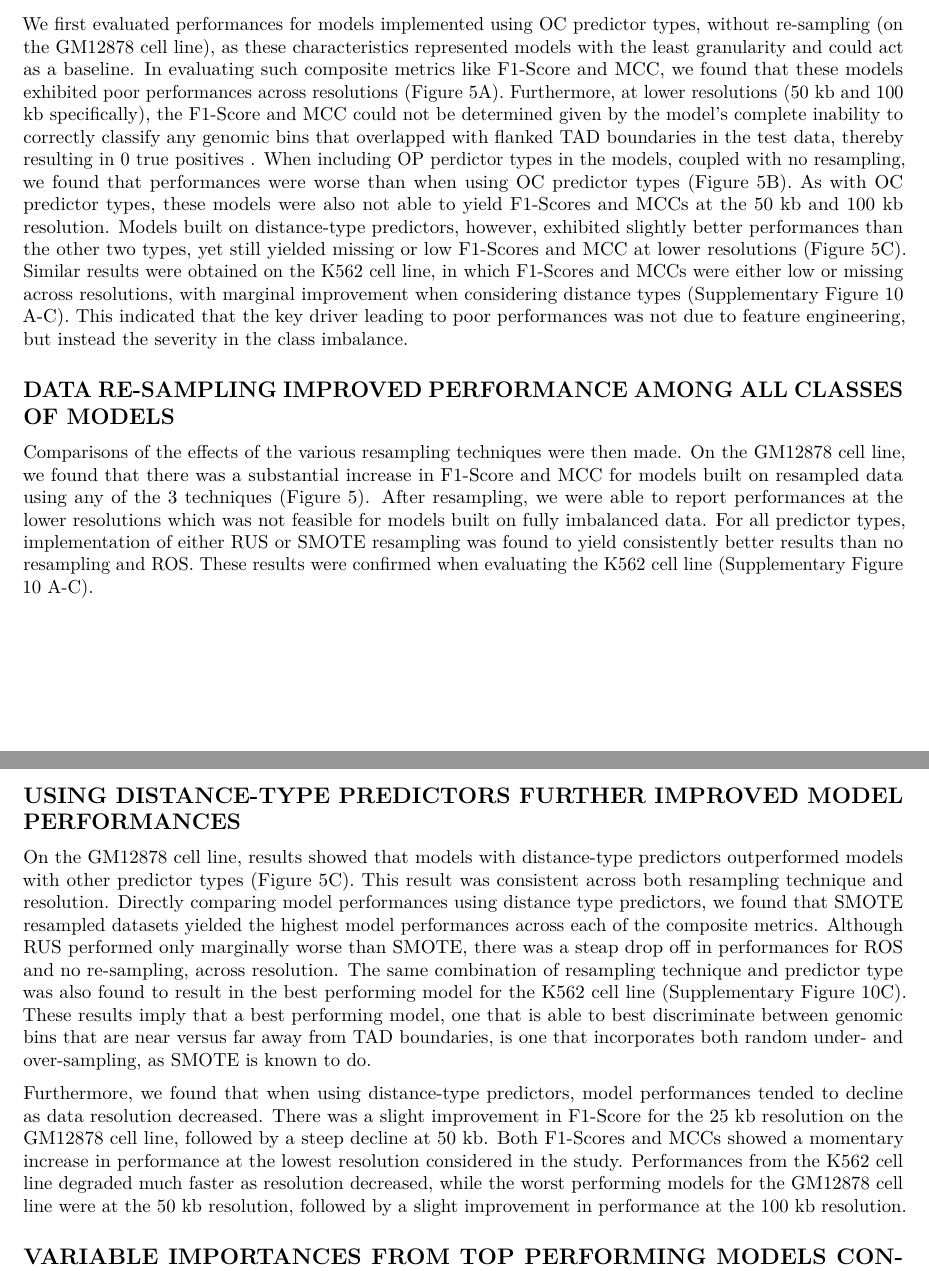
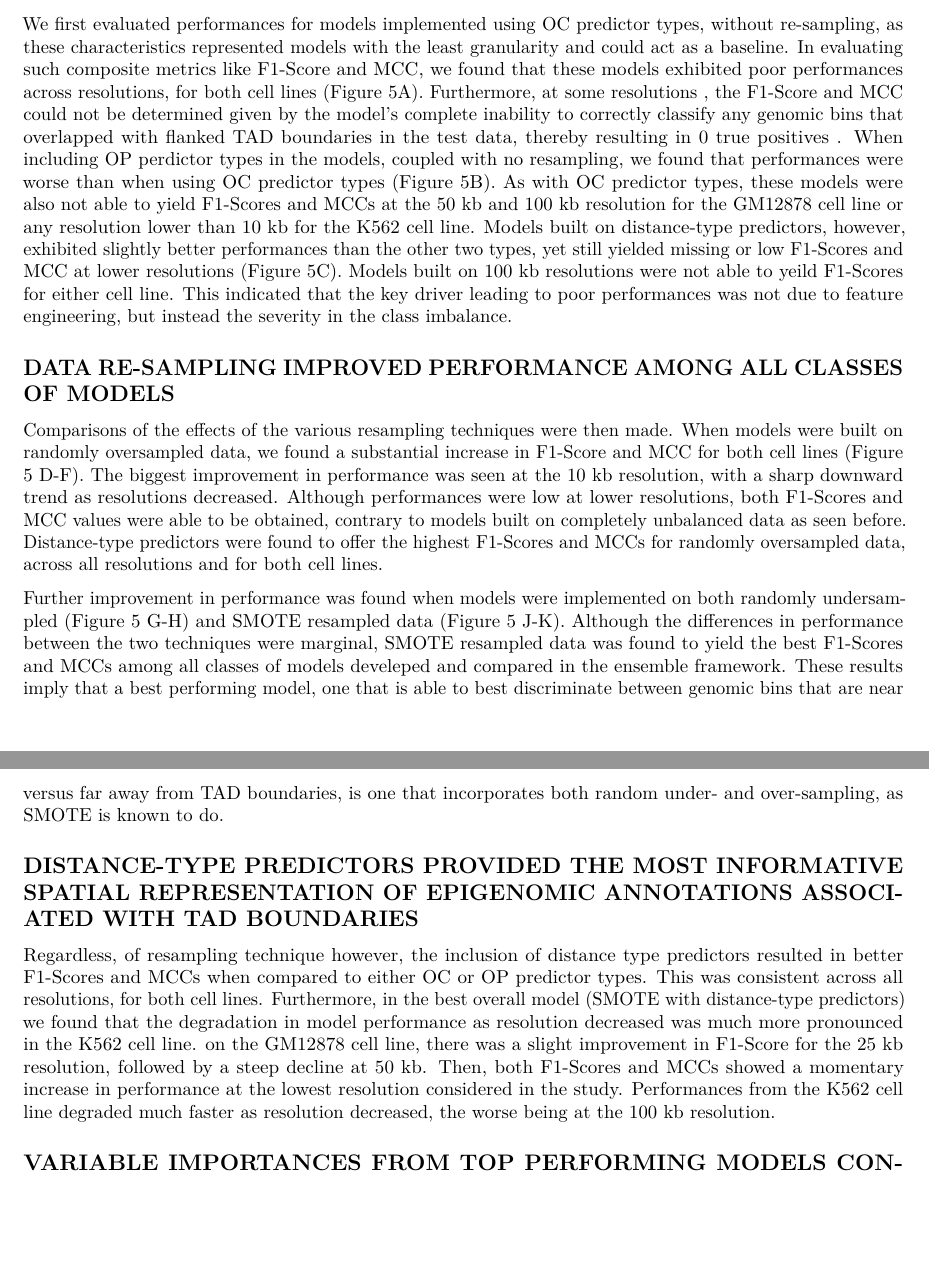
Before and after one commit to stilianoudakis/TAD_predictive_modeling, an R Markdown document (Manuscript/manuscript.Rmd): two parts of pages 6 and 7 of 9, joined at a grey line, cut so that both start at the same text, the shorter picture padded with empty space. Rendered offline with R 4.5, knitr and Pandoc, then LaTeX, with nearby package versions.

Commit message:
manuscript edits

```diff
--- a/Manuscript/manuscript.Rmd
+++ b/Manuscript/manuscript.Rmd
@@ -150,17 +150,19 @@ The high correlations among many of the genomic annotations gave precedent for t
 
 ## CLASS IMBALANCE SEVERELY IMPACTS PERFORMANCE AMONG ALL CLASSES OF MODELS
 
-We first evaluated performances for models implemented using OC predictor types, without re-sampling (on the GM12878 cell line), as these characteristics represented models with the least granularity and could act as a baseline. In evaluating such composite metrics like F1-Score and MCC, we found that these models exhibited poor performances across resolutions (Figure 5A). Furthermore, at lower resolutions (50 kb and 100 kb specifically), the F1-Score and MCC could not be determined given by the model's complete inability to correctly classify any genomic bins that overlapped with flanked TAD boundaries in the test data, thereby resulting in 0 true positives <!--, as can be seen by the missing red points-->. When including OP perdictor types in the models, coupled with no resampling, we found that performances were worse than when using OC predictor types (Figure 5B). As with OC predictor types, these models were also not able to yield F1-Scores and MCCs at the 50 kb and 100 kb resolution. Models built on distance-type predictors, however, exhibited slightly better performances than the other two types, yet still yielded missing or low F1-Scores and MCC at lower resolutions (Figure 5C). Similar results were obtained on the K562 cell line, in which F1-Scores and MCCs were either low or missing across resolutions, with marginal improvement when considering distance types (Supplementary Figure 10 A-C). This indicated that the key driver leading to poor performances was not due to feature engineering, but instead the severity in the class imbalance.
+We first evaluated performances for models implemented using OC predictor types, without re-sampling, as these characteristics represented models with the least granularity and could act as a baseline. In evaluating such composite metrics like F1-Score and MCC, we found that these models exhibited poor performances across resolutions, for both cell lines (Figure 5A). Furthermore, at some resolutions , the F1-Score and MCC could not be determined given by the model's complete inability to correctly classify any genomic bins that overlapped with flanked TAD boundaries in the test data, thereby resulting in 0 true positives <!--, as can be seen by the missing red points-->. When including OP perdictor types in the models, coupled with no resampling, we found that performances were worse than when using OC predictor types (Figure 5B). As with OC predictor types, these models were also not able to yield F1-Scores and MCCs at the 50 kb and 100 kb resolution for the GM12878 cell line or any resolution lower than 10 kb for the K562 cell line. Models built on distance-type predictors, however, exhibited slightly better performances than the other two types, yet still yielded missing or low F1-Scores and MCC at lower resolutions (Figure 5C). Models built on 100 kb resolutions were not able to yeild F1-Scores for either cell line. This indicated that the key driver leading to poor performances was not due to feature engineering, but instead the severity in the class imbalance.
+<!--Mention AUC is not good metric using supplementary table-->
+
 
 ## DATA RE-SAMPLING IMPROVED PERFORMANCE AMONG ALL CLASSES OF MODELS
 
-Comparisons of the effects of the various resampling techniques were then made. On the GM12878 cell line, we found that there was a substantial increase in F1-Score and MCC for models built on resampled data using any of the 3 techniques (Figure 5). After resampling, we were able to report performances at the lower resolutions which was not feasible for models built on fully imbalanced data. For all predictor types, implementation of either RUS or SMOTE resampling was found to yield consistently better results than no resampling and ROS. These results were confirmed when evaluating the K562 cell line (Supplementary Figure 10 A-C).
+Comparisons of the effects of the various resampling techniques were then made. When models were built on randomly oversampled data, we found a substantial increase in F1-Score and MCC for both cell lines (Figure 5 D-F). The biggest improvement in performance was seen at the 10 kb resolution, with a sharp downward trend as resolutions decreased. Although performances were low at lower resolutions, both F1-Scores and MCC values were able to be obtained, contrary to models built on completely unbalanced data as seen before. Distance-type predictors were found to offer the highest F1-Scores and MCCs for randomly oversampled data, across all resolutions and for both cell lines.
 
-## USING DISTANCE-TYPE PREDICTORS FURTHER IMPROVED MODEL PERFORMANCES
+Further improvement in performance was found when models were implemented on both randomly undersampled (Figure 5 G-H) and SMOTE resampled data (Figure 5 J-K). Although the differences in performance between the two techniques were marginal, SMOTE resampled data was found to yield the best F1-Scores and MCCs among all classes of models develeped and compared in the ensemble framework. These results imply that a best performing model, one that is able to best discriminate between genomic bins that are near versus far away from TAD boundaries, is one that incorporates both random under- and over-sampling, as SMOTE is known to do.
 
-On the GM12878 cell line, results showed that models with distance-type predictors outperformed models with other predictor types (Figure 5C). This result was consistent across both resampling technique and resolution. Directly comparing model performances using distance type predictors, we found that SMOTE resampled datasets yielded the highest model performances across each of the composite metrics. Although RUS performed only marginally worse than SMOTE, there was a steap drop off in performances for ROS and no re-sampling, across resolution. The same combination of resampling technique and predictor type was also found to result in the best performing model for the K562 cell line (Supplementary Figure 10C). These results imply that a best performing model, one that is able to best discriminate between genomic bins that are near versus far away from TAD boundaries, is one that incorporates both random under- and over-sampling, as SMOTE is known to do.
+## DISTANCE-TYPE PREDICTORS PROVIDED THE MOST INFORMATIVE SPATIAL REPRESENTATION OF EPIGENOMIC ANNOTATIONS ASSOCIATED WITH TAD BOUNDARIES
 
-Furthermore, we found that when using distance-type predictors, model performances tended to decline as data resolution decreased. There was a slight improvement in F1-Score for the 25 kb resolution on the GM12878 cell line, followed by a steep decline at 50 kb. Both F1-Scores and MCCs showed a momentary increase in performance at the lowest resolution considered in the study. Performances from the K562 cell line degraded much faster as resolution decreased, while the worst performing models for the GM12878 cell line were at the 50 kb resolution, followed by a slight improvement in performance at the 100 kb resolution.
+Regardless, of resampling technique however, the inclusion of distance type predictors resulted in better F1-Scores and MCCs when compared to either OC or OP predictor types. This was consistent across all resolutions, for both cell lines. Furthermore, in the best overall model (SMOTE with distance-type predictors) we found that the degradation in model performance as resolution decreased was much more pronounced in the K562 cell line.  on the GM12878 cell line, there was a slight improvement in F1-Score for the 25 kb resolution, followed by a steep decline at 50 kb. Then, both F1-Scores and MCCs showed a momentary increase in performance at the lowest resolution considered in the study. Performances from the K562 cell line degraded much faster as resolution decreased, the worse being at the 100 kb resolution.
 
 ## VARIABLE IMPORTANCES FROM TOP PERFORMING MODELS CONFIRMED BIOLOGICAL FUNCTIONALITY OF KNOWN GENOMIC ANNOTATIONS
 
```
